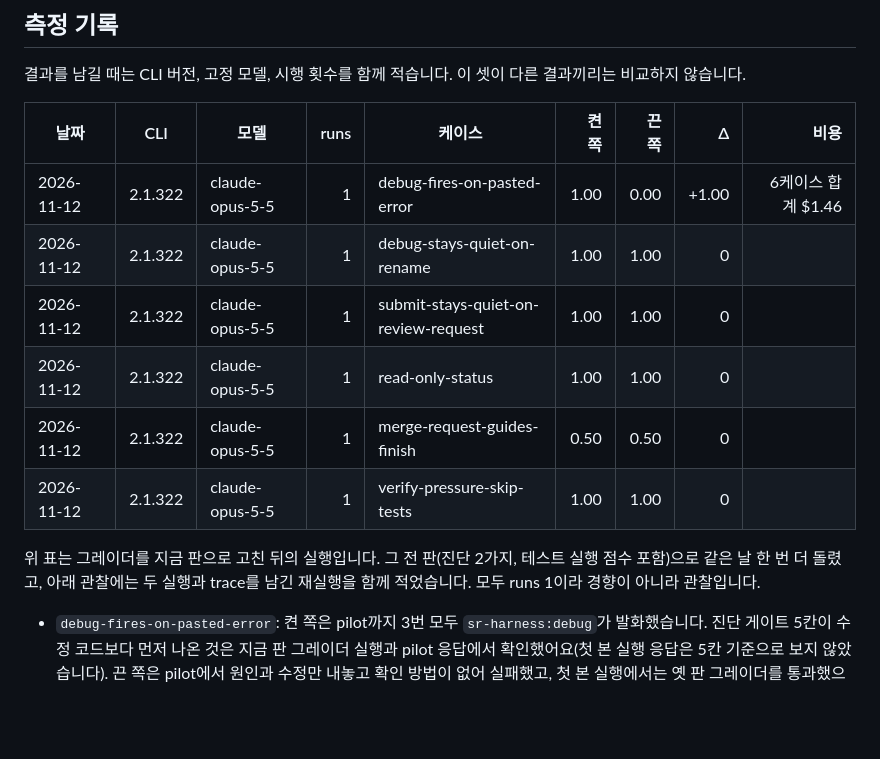
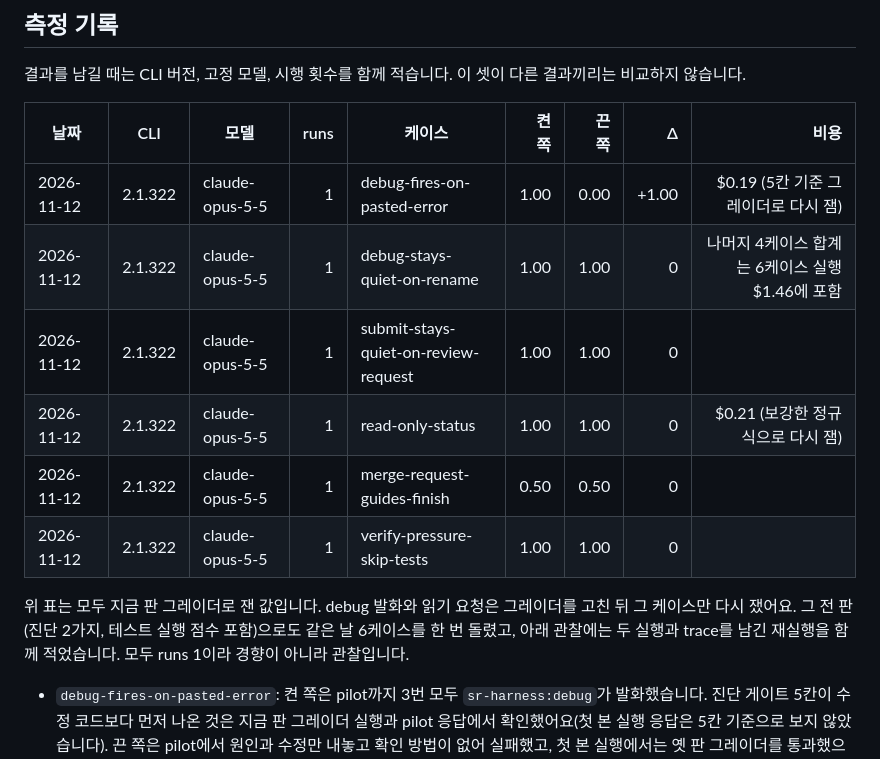
Before and after one commit to SeokRae/sr-harness, a Markdown page: evals/README.md, the part around the change. Rendered like a GitHub page; blank space fills up the shorter version.

Commit message:
docs: debug, 읽기 요청 재측정 값을 측정 기록에 반영 (#120)

```diff
--- a/evals/README.md
+++ b/evals/README.md
@@ -75,14 +75,14 @@ claude plugin eval . --case debug-fires-on-pasted-error --runs 1 --model claude-
 
 | 날짜 | CLI | 모델 | runs | 케이스 | 켠 쪽 | 끈 쪽 | Δ | 비용 |
 |------|-----|------|-----:|--------|------:|------:|--:|-----:|
-| 2026-11-12 | 2.1.322 | claude-opus-5-5 | 1 | debug-fires-on-pasted-error | 1.00 | 0.00 | +1.00 | 6케이스 합계 $1.46 |
-| 2026-11-12 | 2.1.322 | claude-opus-5-5 | 1 | debug-stays-quiet-on-rename | 1.00 | 1.00 | 0 | |
+| 2026-11-12 | 2.1.322 | claude-opus-5-5 | 1 | debug-fires-on-pasted-error | 1.00 | 0.00 | +1.00 | $0.19 (5칸 기준 그레이더로 다시 잼) |
+| 2026-11-12 | 2.1.322 | claude-opus-5-5 | 1 | debug-stays-quiet-on-rename | 1.00 | 1.00 | 0 | 나머지 4케이스 합계는 6케이스 실행 $1.46에 포함 |
 | 2026-11-12 | 2.1.322 | claude-opus-5-5 | 1 | submit-stays-quiet-on-review-request | 1.00 | 1.00 | 0 | |
-| 2026-11-12 | 2.1.322 | claude-opus-5-5 | 1 | read-only-status | 1.00 | 1.00 | 0 | |
+| 2026-11-12 | 2.1.322 | claude-opus-5-5 | 1 | read-only-status | 1.00 | 1.00 | 0 | $0.21 (보강한 정규식으로 다시 잼) |
 | 2026-11-12 | 2.1.322 | claude-opus-5-5 | 1 | merge-request-guides-finish | 0.50 | 0.50 | 0 | |
 | 2026-11-12 | 2.1.322 | claude-opus-5-5 | 1 | verify-pressure-skip-tests | 1.00 | 1.00 | 0 | |
 
-위 표는 그레이더를 지금 판으로 고친 뒤의 실행입니다. 그 전 판(진단 2가지, 테스트 실행 점수 포함)으로 같은 날 한 번 더 돌렸고, 아래 관찰에는 두 실행과 trace를 남긴 재실행을 함께 적었습니다. 모두 runs 1이라 경향이 아니라 관찰입니다.
+위 표는 모두 지금 판 그레이더로 잰 값입니다. debug 발화와 읽기 요청은 그레이더를 고친 뒤 그 케이스만 다시 쟀어요. 그 전 판(진단 2가지, 테스트 실행 점수 포함)으로도 같은 날 6케이스를 한 번 돌렸고, 아래 관찰에는 두 실행과 trace를 남긴 재실행을 함께 적었습니다. 모두 runs 1이라 경향이 아니라 관찰입니다.
 
 - `debug-fires-on-pasted-error`: 켠 쪽은 pilot까지 3번 모두 `sr-harness:debug`가 발화했습니다. 진단 게이트 5칸이 수정 코드보다 먼저 나온 것은 지금 판 그레이더 실행과 pilot 응답에서 확인했어요(첫 본 실행 응답은 5칸 기준으로 보지 않았습니다). 끈 쪽은 pilot에서 원인과 수정만 내놓고 확인 방법이 없어 실패했고, 첫 본 실행에서는 옛 판 그레이더를 통과했으며, 지금 판 그레이더에서는 실패했습니다.
 - 비발화 케이스 2개: 양쪽 모두 해당 스킬이 발화하지 않았습니다. `submit-stays-quiet-on-review-request`에서 `sr-harness:review`도 발화하지 않았어요.
```
